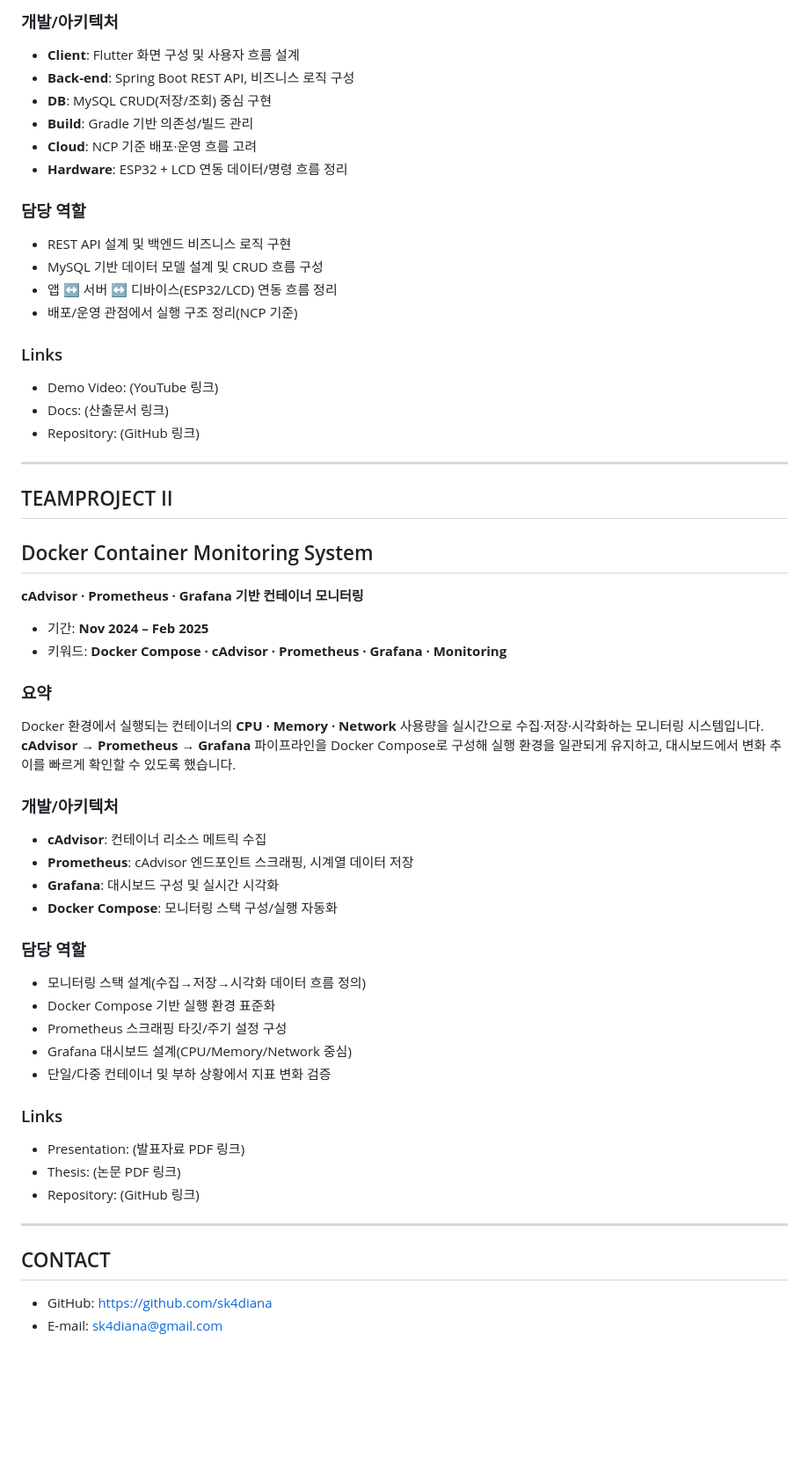
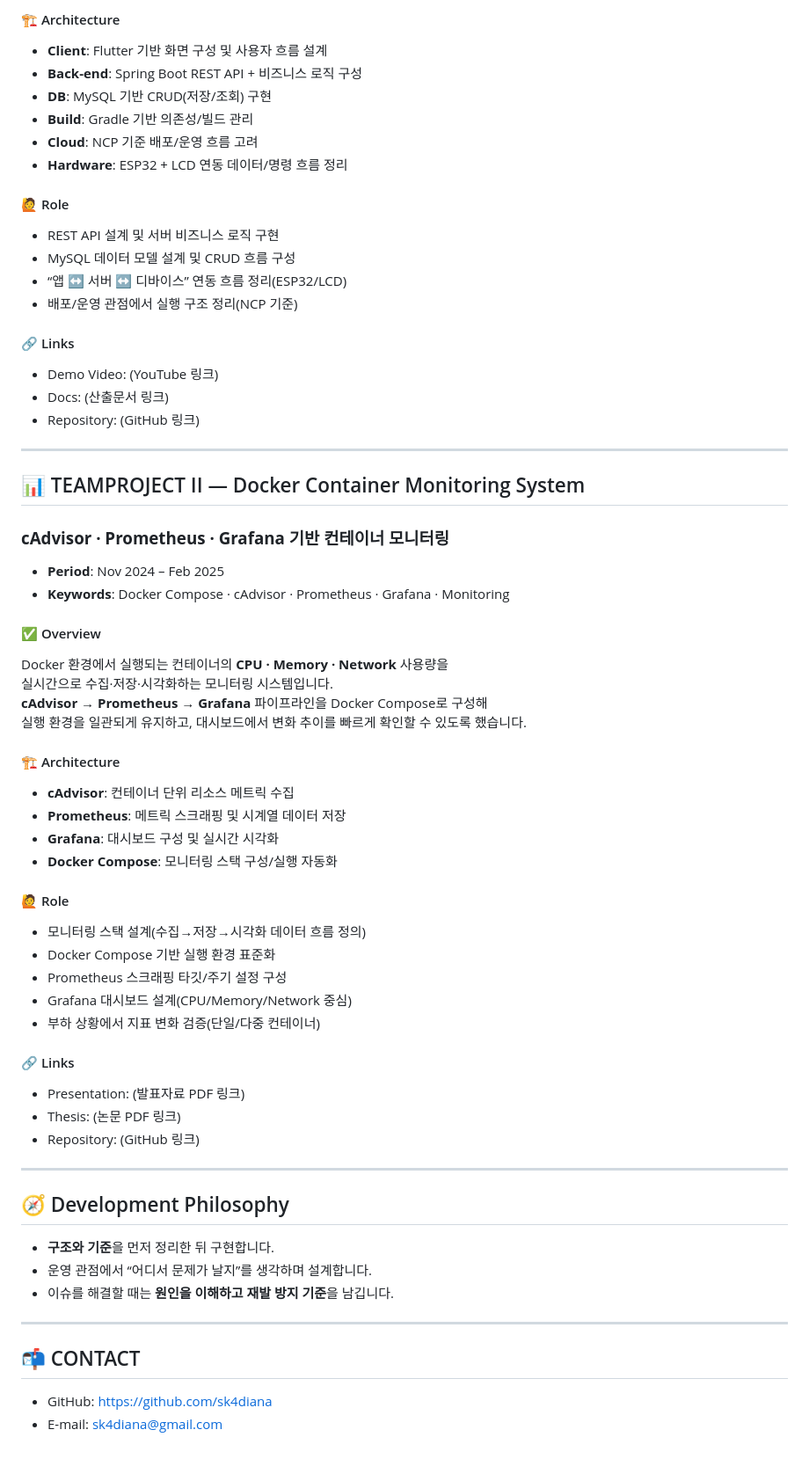
Before and after one commit to sk4diana/it-portfolio, a Markdown page: README.md, the part around one of its changes. Shown at 88% size. Rendered like a GitHub page; blank space fills up the shorter version.

```diff
--- a/README.md
+++ b/README.md
@@ -50,55 +74,63 @@ Flutter 앱–Spring Boot–MySQL을 기반으로 기능을 구현하고, ESP32+
 
-### 개발/아키텍처
-- **Client**: Flutter 화면 구성 및 사용자 흐름 설계
-- **Back-end**: Spring Boot REST API, 비즈니스 로직 구성
-- **DB**: MySQL CRUD(저장/조회) 중심 구현
+#### 🏗 Architecture
+- **Client**: Flutter 기반 화면 구성 및 사용자 흐름 설계
+- **Back-end**: Spring Boot REST API + 비즈니스 로직 구성
+- **DB**: MySQL 기반 CRUD(저장/조회) 구현
 - **Build**: Gradle 기반 의존성/빌드 관리
-- **Cloud**: NCP 기준 배포·운영 흐름 고려
+- **Cloud**: NCP 기준 배포/운영 흐름 고려
 - **Hardware**: ESP32 + LCD 연동 데이터/명령 흐름 정리
 
-### 담당 역할
-- REST API 설계 및 백엔드 비즈니스 로직 구현
-- MySQL 기반 데이터 모델 설계 및 CRUD 흐름 구성
-- 앱 ↔ 서버 ↔ 디바이스(ESP32/LCD) 연동 흐름 정리
+#### 🙋 Role
+- REST API 설계 및 서버 비즈니스 로직 구현
+- MySQL 데이터 모델 설계 및 CRUD 흐름 구성
+- “앱 ↔ 서버 ↔ 디바이스” 연동 흐름 정리(ESP32/LCD)
 - 배포/운영 관점에서 실행 구조 정리(NCP 기준)
 
-### Links
+#### 🔗 Links
 - Demo Video: (YouTube 링크)
 - Docs: (산출문서 링크)
 - Repository: (GitHub 링크)
 
 ---
 
-## TEAMPROJECT II
-## Docker Container Monitoring System
-**cAdvisor · Prometheus · Grafana 기반 컨테이너 모니터링**
-- 기간: **Nov 2024 – Feb 2025**
-- 키워드: **Docker Compose · cAdvisor · Prometheus · Grafana · Monitoring**
+## 📊 TEAMPROJECT II — Docker Container Monitoring System
+### **cAdvisor · Prometheus · Grafana 기반 컨테이너 모니터링**
+- **Period**: Nov 2024 – Feb 2025
+- **Keywords**: Docker Compose · cAdvisor · Prometheus · Grafana · Monitoring
 
-### 요약
-Docker 환경에서 실행되는 컨테이너의 **CPU · Memory · Network** 사용량을 실시간으로 수집·저장·시각화하는 모니터링 시스템입니다.
-**cAdvisor → Prometheus → Grafana** 파이프라인을 Docker Compose로 구성해 실행 환경을 일관되게 유지하고, 대시보드에서 변화 추이를 빠르게 확인할 수 있도록 했습니다.
+#### ✅ Overview
+Docker 환경에서 실행되는 컨테이너의 **CPU · Memory · Network** 사용량을
+실시간으로 수집·저장·시각화하는 모니터링 시스템입니다.
+**cAdvisor → Prometheus → Grafana** 파이프라인을 Docker Compose로 구성해
+실행 환경을 일관되게 유지하고, 대시보드에서 변화 추이를 빠르게 확인할 수 있도록 했습니다.
 
-### 개발/아키텍처
-- **cAdvisor**: 컨테이너 리소스 메트릭 수집
-- **Prometheus**: cAdvisor 엔드포인트 스크래핑, 시계열 데이터 저장
+#### 🏗 Architecture
+- **cAdvisor**: 컨테이너 단위 리소스 메트릭 수집
+- **Prometheus**: 메트릭 스크래핑 및 시계열 데이터 저장
 - **Grafana**: 대시보드 구성 및 실시간 시각화
 - **Docker Compose**: 모니터링 스택 구성/실행 자동화
 
-### 담당 역할
+#### 🙋 Role
 - 모니터링 스택 설계(수집→저장→시각화 데이터 흐름 정의)
 - Docker Compose 기반 실행 환경 표준화
 - Prometheus 스크래핑 타깃/주기 설정 구성
 - Grafana 대시보드 설계(CPU/Memory/Network 중심)
-- 단일/다중 컨테이너 및 부하 상황에서 지표 변화 검증
+- 부하 상황에서 지표 변화 검증(단일/다중 컨테이너)
 
-### Links
+#### 🔗 Links
 - Presentation: (발표자료 PDF 링크)
 - Thesis: (논문 PDF 링크)
 - Repository: (GitHub 링크)
 
 ---
 
-## CONTACT
+## 🧭 Development Philosophy
+- **구조와 기준**을 먼저 정리한 뒤 구현합니다.
+- 운영 관점에서 “어디서 문제가 날지”를 생각하며 설계합니다.
+- 이슈를 해결할 때는 **원인을 이해하고 재발 방지 기준**을 남깁니다.
+
+---
+
+## 📬 CONTACT
 - GitHub: https://github.com/sk4diana
 - E-mail: sk4diana@gmail.com
```
Also changed, not shown: other parts of README.md (+57 -33 lines).
